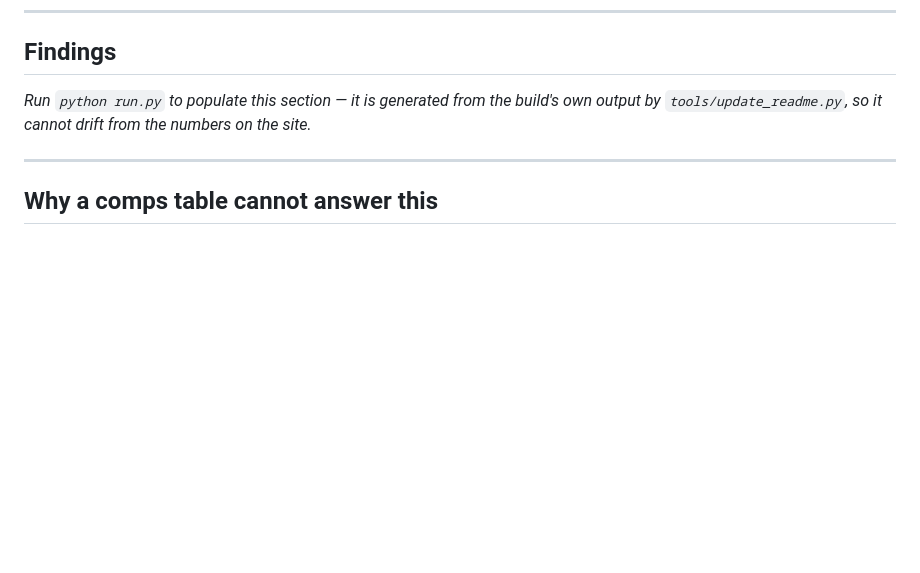
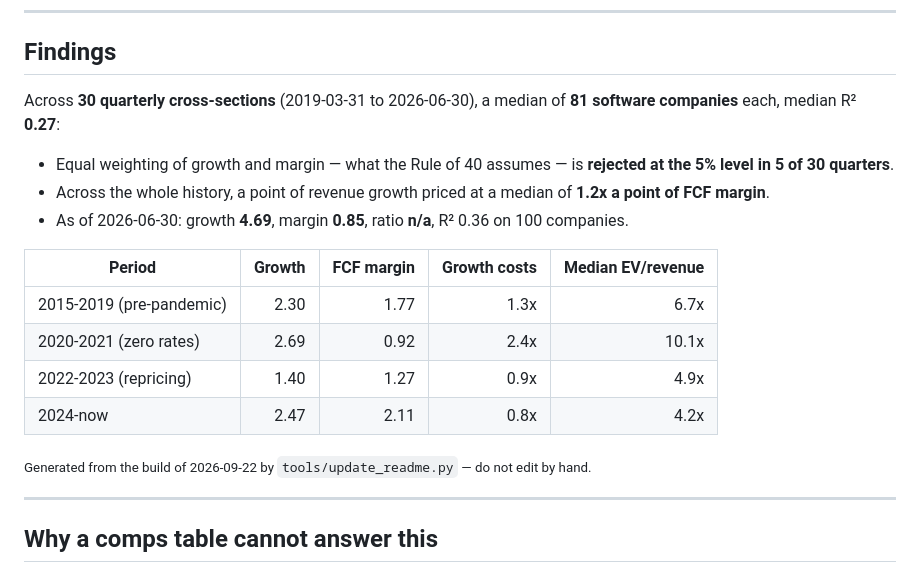
Before and after one commit to chansoohwang05/SaaS-Valuation-Comps-Engine, a Markdown page: README.md, the part around the change. Drawn GitHub-style; blank space fills up the shorter version.

Commit message:
Update README findings from the 2026-09-22 build [skip ci]

```diff
--- a/README.md
+++ b/README.md
@@ -85,9 +85,20 @@ and just works.
 
 <!-- FINDINGS:START -->
 
-*Run `python run.py` to populate this section — it is generated from the build's
-own output by `tools/update_readme.py`, so it cannot drift from the numbers on
-the site.*
+Across **30 quarterly cross-sections** (2019-03-31 to 2026-06-30), a median of **81 software companies** each, median R² **0.27**:
+
+- Equal weighting of growth and margin — what the Rule of 40 assumes — is **rejected at the 5% level in 5 of 30 quarters**.
+- Across the whole history, a point of revenue growth priced at a median of **1.2x a point of FCF margin**.
+- As of 2026-06-30: growth **4.69**, margin **0.85**, ratio **n/a**, R² 0.36 on 100 companies.
+
+| Period | Growth | FCF margin | Growth costs | Median EV/revenue |
+|---|---:|---:|---:|---:|
+| 2015-2019 (pre-pandemic) | 2.30 | 1.77 | 1.3x | 6.7x |
+| 2020-2021 (zero rates) | 2.69 | 0.92 | 2.4x | 10.1x |
+| 2022-2023 (repricing) | 1.40 | 1.27 | 0.9x | 4.9x |
+| 2024-now | 2.47 | 2.11 | 0.8x | 4.2x |
+
+<sub>Generated from the build of 2026-09-22 by `tools/update_readme.py` — do not edit by hand.</sub>
 
 <!-- FINDINGS:END -->
 
```
